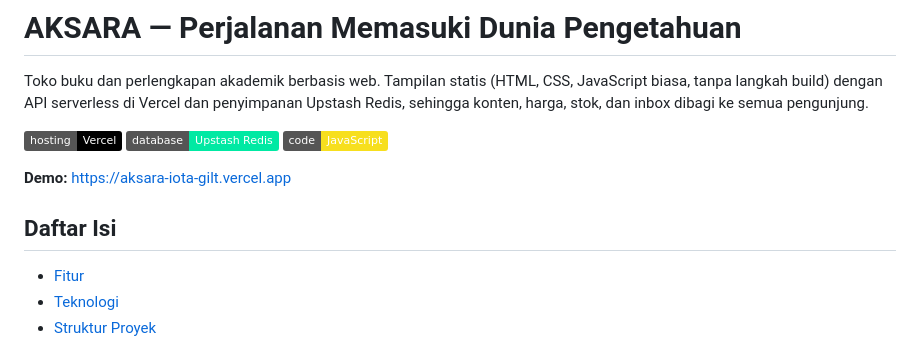
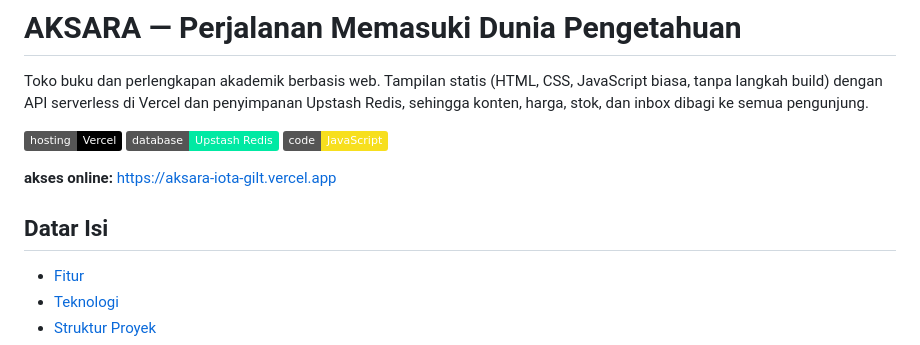
Before and after one commit to mlathif2307-lab/aksara, a Markdown page: README.md, the part around the change. Drawn GitHub-style; badges without logos.

```diff
--- a/README.md
+++ b/README.md
@@ -6,9 +6,9 @@ Toko buku dan perlengkapan akademik berbasis web. Tampilan statis (HTML, CSS, Ja
 [![Database: Upstash Redis](https://img.shields.io/badge/database-Upstash%20Redis-00E9A3?logo=redis&logoColor=white)](https://upstash.com)
 [![JavaScript](https://img.shields.io/badge/code-JavaScript-F7DF1E?logo=javascript&logoColor=black)](#teknologi)
 
-**Demo:** <https://aksara-iota-gilt.vercel.app>
+**akses online:** <https://aksara-iota-gilt.vercel.app>
 
-## Daftar Isi
+## Datar Isi
 
 - [Fitur](#fitur)
 - [Teknologi](#teknologi)
```
